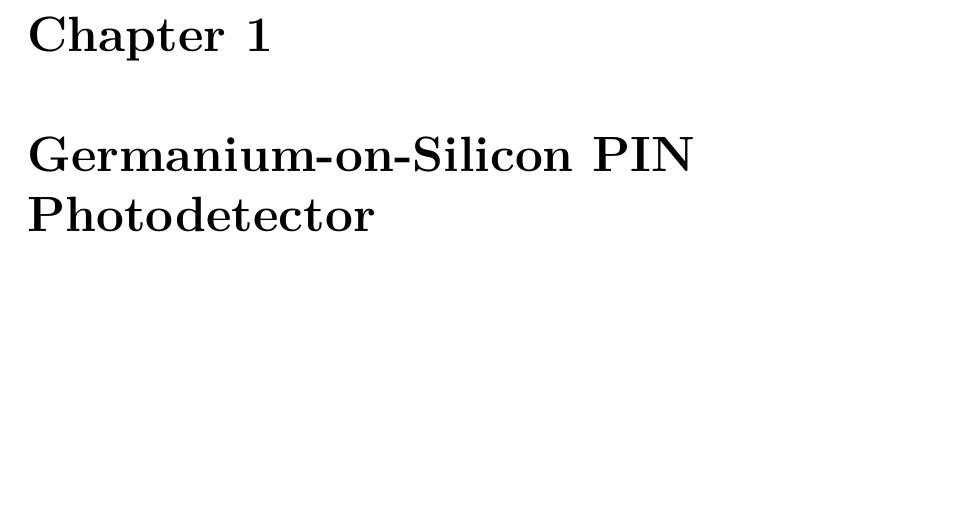
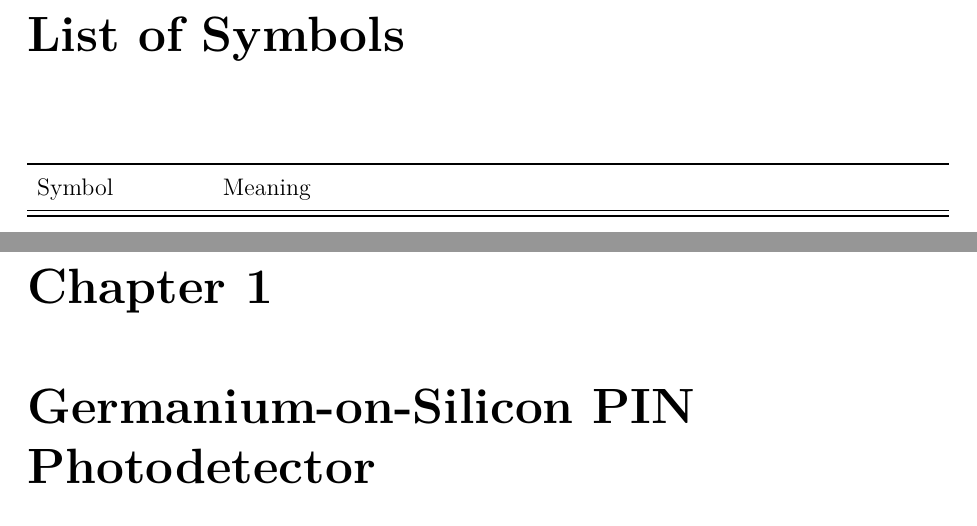
Before and after one commit to iabdul-aal/PD-design-kit, a LaTeX thesis (thesis/_chapter_photodetector_check.tex): part of page 11 of 64 before the commit and two parts of pages 11 and 12 of 65 after it, the two joined at a grey line, cut at the place of the change, the shorter picture padded with empty space. Compiled offline with pdfLaTeX.

Commit message:
Add List of Abbreviations and List of Symbols, remove bottom line in Abbreviations

```diff
--- a/thesis/_chapter_photodetector_check.tex
+++ b/thesis/_chapter_photodetector_check.tex
@@ -108,6 +108,14 @@ TDD & Threading dislocation density \\
 TIA & Transimpedance amplifier \\
 UTC & Uni-travelling-carrier \\
 WG & Waveguide \\
+\end{tabularx}
+\cleardoublepage
+\chapter*{List of Symbols}
+\addcontentsline{toc}{chapter}{List of Symbols}
+\begin{tabularx}{\textwidth}{L{0.18\textwidth} Y}
+\toprule
+Symbol & Meaning \\
+\midrule
 \bottomrule
 \end{tabularx}
 \cleardoublepage
```
Also changed, not shown: thesis/_chapter_photodetector_check.tex (4 more changed lines).
